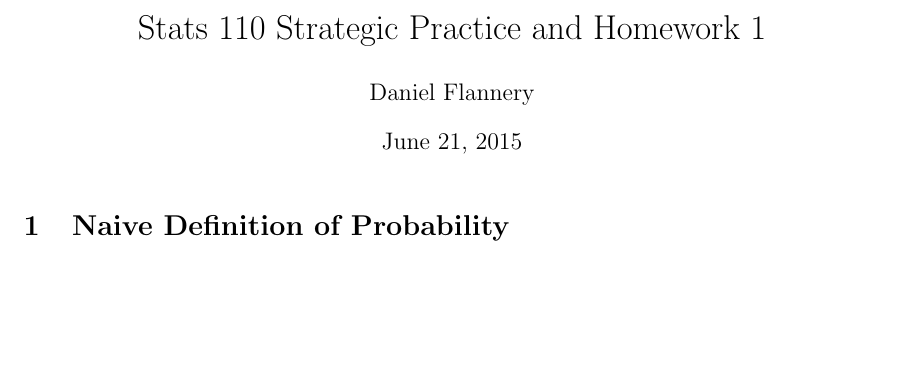
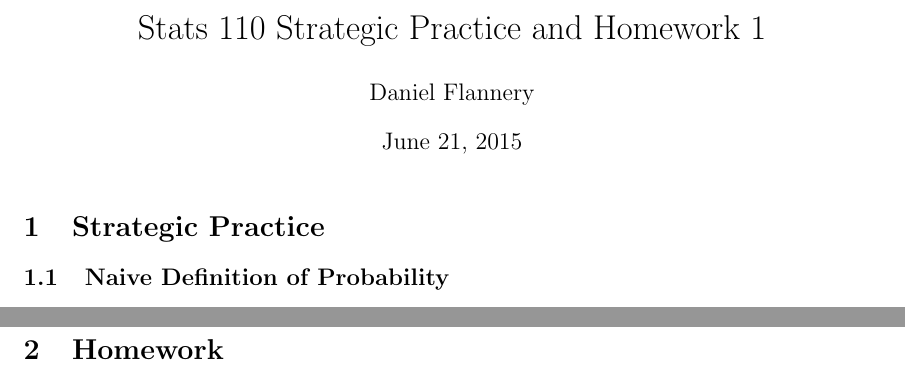
Before and after one commit to dpflann/OER, a LaTeX document (iTunesU/hw_1.tex): part of page 1 of 3 before the commit and two parts of pages 1 and 4 of 4 after it, the two joined at a grey line, cut so that both start at the same text, the shorter picture padded with empty space. Compiled offline with pdfLaTeX.

Commit message:
Sectioning and renaming

```diff
--- a/iTunesU/hw_1.tex
+++ b/iTunesU/hw_1.tex
@@ -19,7 +19,9 @@
 
 \begin{document}
 \maketitle
-\section{Naive Definition of Probability}					% Lecture 1 notes
+% Strategic Practice
+\section{Strategic Practice}
+\subsection{Naive Definition of Probability}
 	\begin{enumerate}
 		\item
 			\begin{enumerate}
@@ -71,6 +73,10 @@
 			which is equivalent to the Taylor series $e^x = 1 + x + \frac{x^2}{2!} + \cdots + \frac{x^{25}}{25!}$ evaluated at $x=1$.
 	\end{enumerate}
 
-\section{Story Proofs}
+\subsection{Story Proofs}
+
+% Homework
+\pagebreak
+\section{Homework}
 
 \end{document}
```
